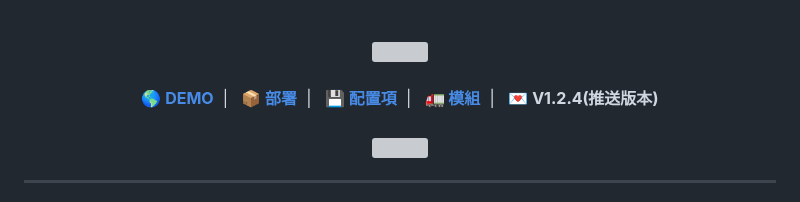
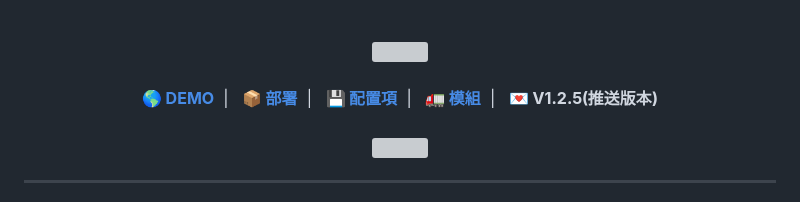
Before and after one commit to JerryIs-strong/Arona, a Markdown page: README.md, the part around the change. GitHub-like rendering; grey boxes are pictures that could not be loaded.

```diff
--- a/README.md
+++ b/README.md
@@ -7,7 +7,7 @@
     <a href="#%EF%B8%8F-部署" target="blank"><strong>📦️ 部署</strong></a>&nbsp;&nbsp;|&nbsp;&nbsp;
     <a href="#-配置項" target="blank"><strong>💾 配置項</strong></a>&nbsp;&nbsp;|&nbsp;&nbsp;
     <a href="#-模組" target="blank"><strong>🚛 模組</strong></a>&nbsp;&nbsp;|&nbsp;&nbsp;
-    <strong>💌 V1.2.4(推送版本)</strong>
+    <strong>💌 V1.2.5(推送版本)</strong>
     <br/>
     <br/>
     <img src="/src/sample/demo.png">
```
